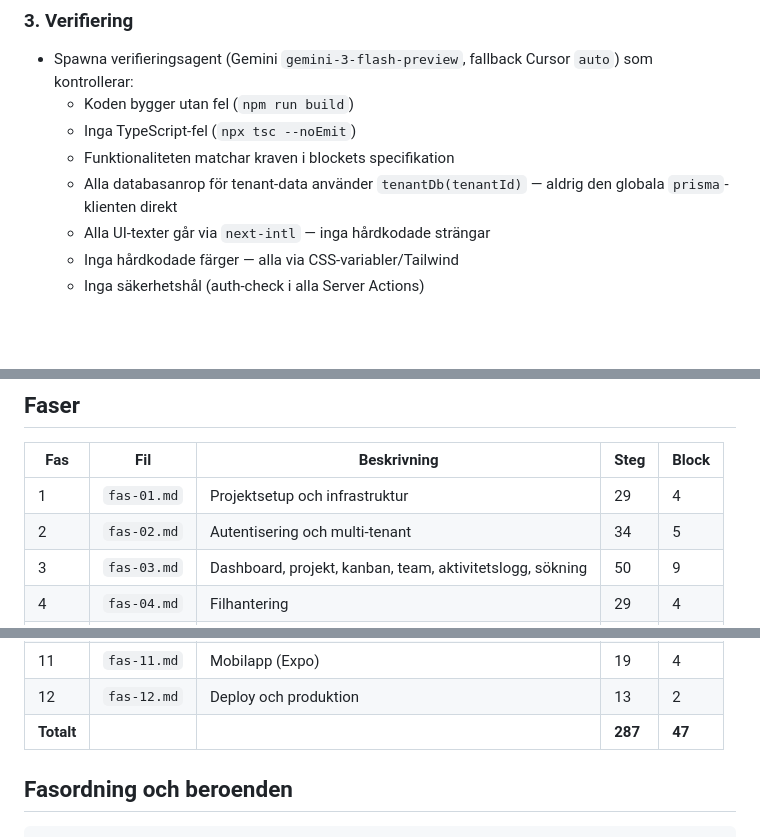
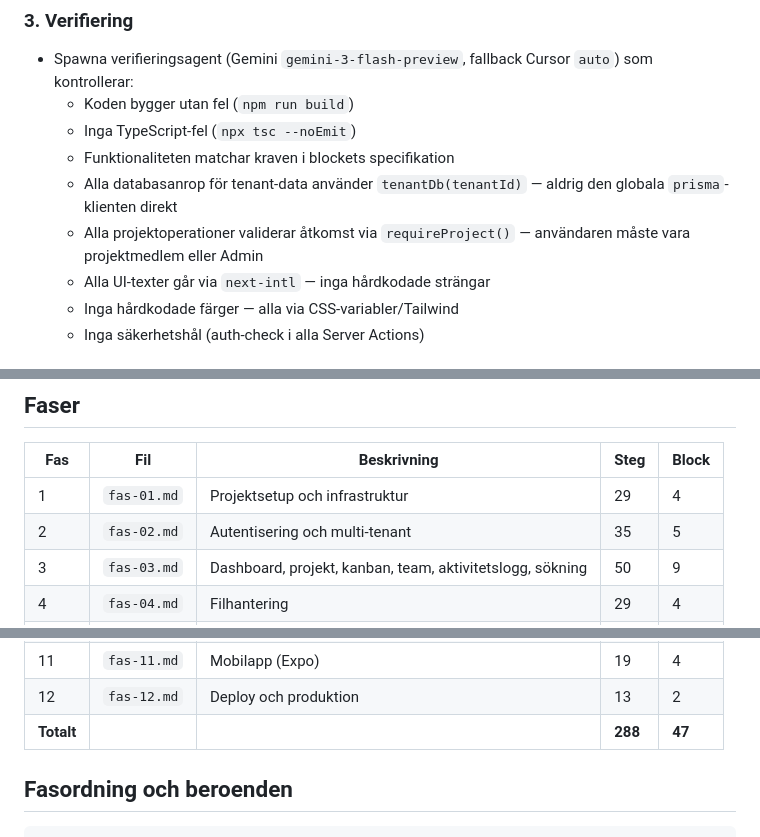
Before and after one commit to anerdins-iot/arbetsytan, a Markdown page: plan/README.md, 3 parts joined by grey strips. Rendered like a GitHub page; blank space fills up the shorter version.

```diff
--- a/plan/README.md
+++ b/plan/README.md
@@ -45,6 +45,7 @@ Varje agentblock genomförs i fyra steg:
   - Inga TypeScript-fel (`npx tsc --noEmit`)
   - Funktionaliteten matchar kraven i blockets specifikation
   - Alla databasanrop för tenant-data använder `tenantDb(tenantId)` — aldrig den globala `prisma`-klienten direkt
+  - Alla projektoperationer validerar åtkomst via `requireProject()` — användaren måste vara projektmedlem eller Admin
   - Alla UI-texter går via `next-intl` — inga hårdkodade strängar
   - Inga hårdkodade färger — alla via CSS-variabler/Tailwind
   - Inga säkerhetshål (auth-check i alla Server Actions)
@@ -72,7 +73,7 @@ Nästa block kan **inte** starta innan föregående blocks checkboxar är avbock
 | Fas | Fil | Beskrivning | Steg | Block |
 |-----|-----|-------------|------|-------|
 | 1 | `fas-01.md` | Projektsetup och infrastruktur | 29 | 4 |
-| 2 | `fas-02.md` | Autentisering och multi-tenant | 34 | 5 |
+| 2 | `fas-02.md` | Autentisering och multi-tenant | 35 | 5 |
 | 3 | `fas-03.md` | Dashboard, projekt, kanban, team, aktivitetslogg, sökning | 50 | 9 |
 | 4 | `fas-04.md` | Filhantering | 29 | 4 |
 | 5 | `fas-05.md` | AI-assistenter | 42 | 7 |
@@ -83,7 +84,7 @@ Nästa block kan **inte** starta innan föregående blocks checkboxar är avbock
 | 10 | `fas-10.md` | Landningssida | 8 | 1 |
 | 11 | `fas-11.md` | Mobilapp (Expo) | 19 | 4 |
 | 12 | `fas-12.md` | Deploy och produktion | 13 | 2 |
-| **Totalt** | | | **287** | **47** |
+| **Totalt** | | | **288** | **47** |
 
 ## Fasordning och beroenden
 
```
Also changed, not shown: AGENTS.md (+2 -0 lines), plan/fas-02.md (+2 -1 lines).
